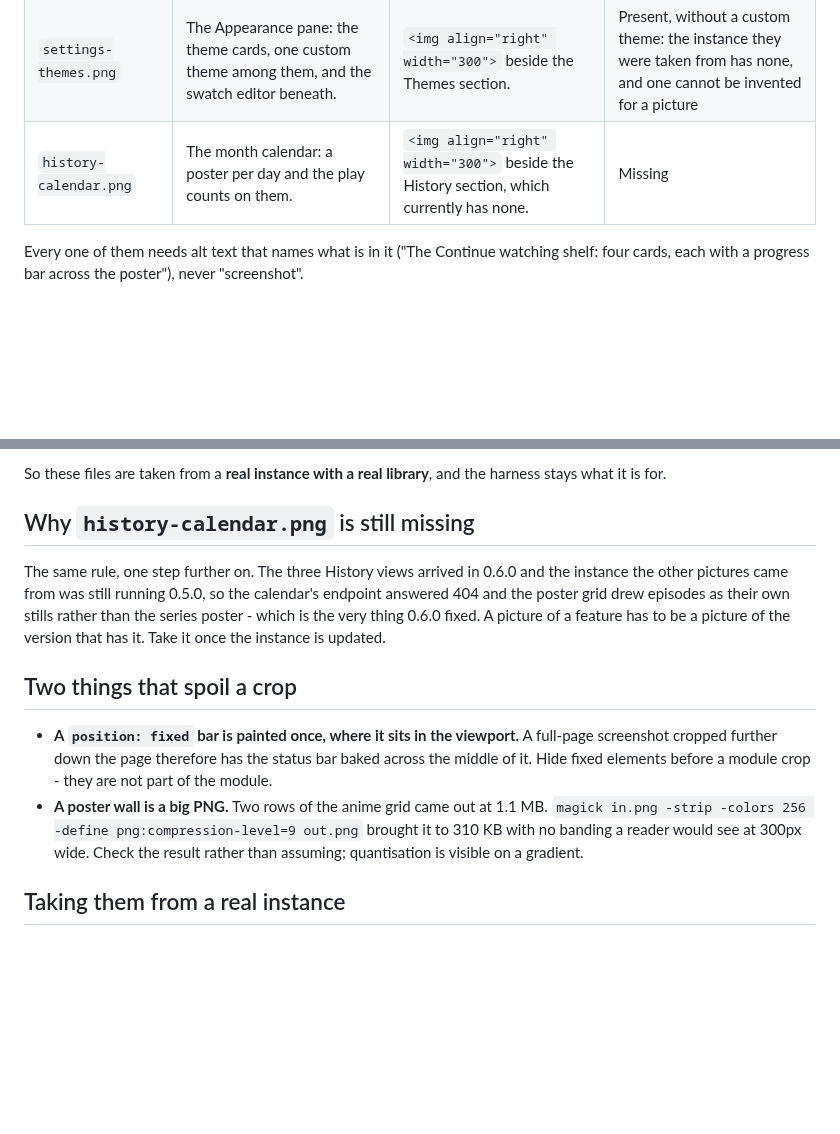
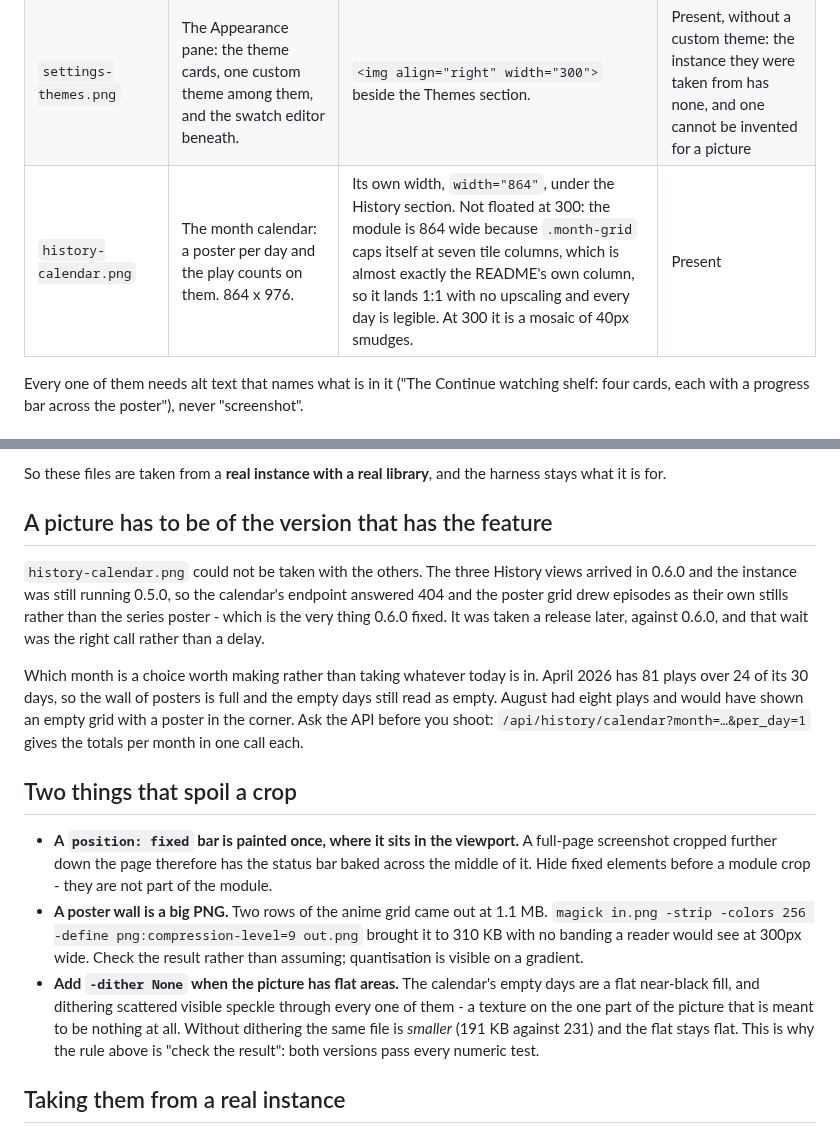
Before and after one commit to Spillebulle/Tally, a Markdown page: docs/images/README.md, 2 parts joined by grey strips. Drawn GitHub-style; blank space fills up the shorter version.

Commit message:
Take the calendar picture, now that the instance is on 0.6.0
The one README picture that could not be taken with the other six: the
calendar's endpoint did not exist on 0.5.0, and the poster grid drew
episodes as their own stills rather than the series poster, which is the
bug 0.6.0 fixed. A picture of a feature has to be of the version that has
it.

At its own width rather than floated at 300. `.month-grid` caps itself at
seven `--art-tile` columns, so the module is 864 wide - almost exactly the
README's column, landing 1:1 with no upscaling and every day legible. At
300 it is a mosaic of 40px smudges.

April 2026 rather than whichever month today falls in: 81 plays over 24 of
its 30 days, so the wall is full and the empty days still read as empty.
August had eight plays.

Two notes added to docs/images/README.md for whoever takes the next one:
which month to pick and how to ask the API for it, and that `-colors 256`
wants `-dither None` when the picture has flat areas - dithering scattered
speckle through every empty day, and turning it off made the file smaller
as well as cleaner.

Co-Authored-By: Claude Opus 5 <noreply@anthropic.com>
Claude-Session: https://claude.ai/code/session_01PxoYtDLhFrpv9c3CVhimEa

```diff
--- a/docs/images/README.md
+++ b/docs/images/README.md
@@ -19,7 +19,7 @@ rest are missing and the README has a place waiting for each.
 | `stats.png` | The statistics page: the activity heatmap and a chart or two beneath it. | `<img align="right" width="300">` beside the Stats section. | Present |
 | `filters.png` | The filter bar with the disclosure open and two or three chips showing. | `<img align="right" width="300">` beside the Filters section. | Present |
 | `settings-themes.png` | The Appearance pane: the theme cards, one custom theme among them, and the swatch editor beneath. | `<img align="right" width="300">` beside the Themes section. | Present, without a custom theme: the instance they were taken from has none, and one cannot be invented for a picture |
-| `history-calendar.png` | The month calendar: a poster per day and the play counts on them. | `<img align="right" width="300">` beside the History section, which currently has none. | Missing |
+| `history-calendar.png` | The month calendar: a poster per day and the play counts on them. 864 x 976. | Its own width, `width="864"`, under the History section. Not floated at 300: the module is 864 wide because `.month-grid` caps itself at seven tile columns, which is almost exactly the README's own column, so it lands 1:1 with no upscaling and every day is legible. At 300 it is a mosaic of 40px smudges. | Present |
 
 Every one of them needs alt text that names what is in it ("The Continue
 watching shelf: four cards, each with a progress bar across the poster"), never
@@ -54,14 +54,21 @@ committed as documentation.
 So these files are taken from a **real instance with a real library**, and the
 harness stays what it is for.
 
-## Why `history-calendar.png` is still missing
+## A picture has to be of the version that has the feature
 
-The same rule, one step further on. The three History views arrived in 0.6.0 and
-the instance the other pictures came from was still running 0.5.0, so the
+`history-calendar.png` could not be taken with the others. The three History
+views arrived in 0.6.0 and the instance was still running 0.5.0, so the
 calendar's endpoint answered 404 and the poster grid drew episodes as their own
-stills rather than the series poster - which is the very thing 0.6.0 fixed. A
-picture of a feature has to be a picture of the version that has it. Take it
-once the instance is updated.
+stills rather than the series poster - which is the very thing 0.6.0 fixed. It
+was taken a release later, against 0.6.0, and that wait was the right call
+rather than a delay.
+
+Which month is a choice worth making rather than taking whatever today is in.
+April 2026 has 81 plays over 24 of its 30 days, so the wall of posters is full
+and the empty days still read as empty. August had eight plays and would have
+shown an empty grid with a poster in the corner. Ask the API before you shoot:
+`/api/history/calendar?month=…&per_day=1` gives the totals per month in one
+call each.
 
 ## Two things that spoil a crop
 
@@ -73,6 +80,12 @@ once the instance is updated.
   `magick in.png -strip -colors 256 -define png:compression-level=9 out.png`
   brought it to 310 KB with no banding a reader would see at 300px wide. Check
   the result rather than assuming; quantisation is visible on a gradient.
+* **Add `-dither None` when the picture has flat areas.** The calendar's empty
+  days are a flat near-black fill, and dithering scattered visible speckle
+  through every one of them - a texture on the one part of the picture that is
+  meant to be nothing at all. Without dithering the same file is *smaller*
+  (191 KB against 231) and the flat stays flat. This is why the rule above is
+  "check the result": both versions pass every numeric test.
 
 ## Taking them from a real instance
 
```
Also changed, not shown: README.md (+2 -0 lines), docs/images/history-calendar.png (added).
